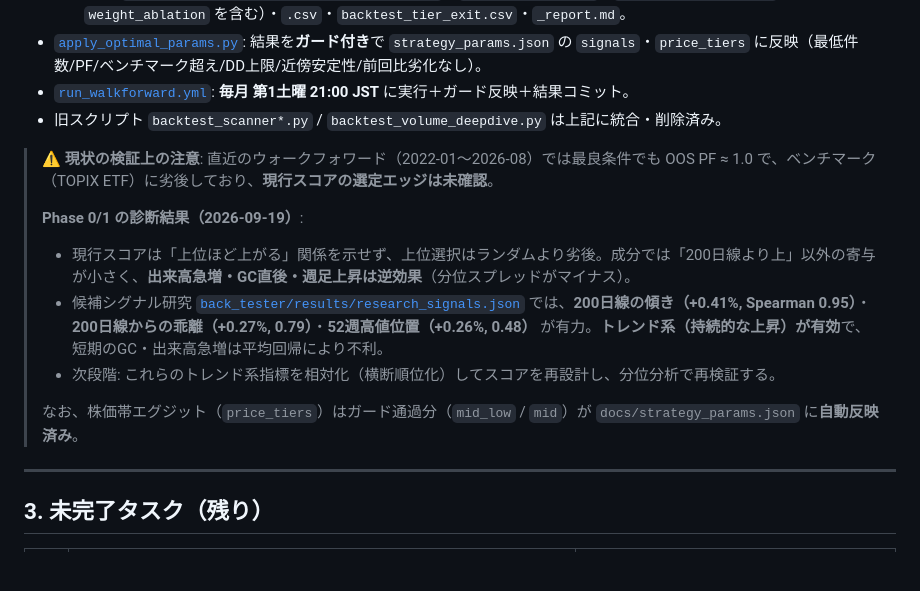
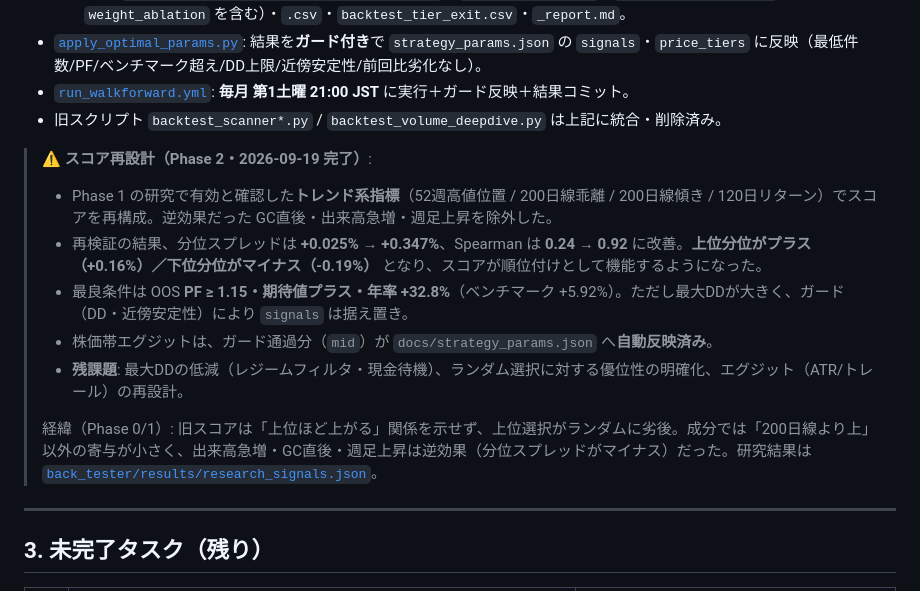
Before and after one commit to mrkm3845-web/Stock_app, a Markdown page: PROJECT_STATUS.md, the part around the change. Drawn GitHub-style; blank space fills up the shorter version.

```diff
--- a/PROJECT_STATUS.md
+++ b/PROJECT_STATUS.md
@@ -50,14 +50,14 @@
 - [`run_walkforward.yml`](../back_tester/.github/workflows/run_walkforward.yml): **毎月 第1土曜 21:00 JST** に実行＋ガード反映＋結果コミット。
 - 旧スクリプト `backtest_scanner*.py` / `backtest_volume_deepdive.py` は上記に統合・削除済み。
 
-> ⚠️ **現状の検証上の注意**: 直近のウォークフォワード（2022-01〜2026-08）では最良条件でも OOS PF ≈ 1.0 で、ベンチマーク（TOPIX ETF）に劣後しており、**現行スコアの選定エッジは未確認**。
+> ⚠️ **スコア再設計（Phase 2・2026-09-19 完了）**:
+> - Phase 1 の研究で有効と確認した**トレンド系指標**（52週高値位置 / 200日線乖離 / 200日線傾き / 120日リターン）でスコアを再構成。逆効果だった GC直後・出来高急増・週足上昇を除外した。
+> - 再検証の結果、分位スプレッドは **+0.025% → +0.347%**、Spearman は **0.24 → 0.92** に改善。**上位分位がプラス（+0.16%）／下位分位がマイナス（-0.19%）** となり、スコアが順位付けとして機能するようになった。
+> - 最良条件は OOS **PF ≥ 1.15・期待値プラス・年率 +32.8%**（ベンチマーク +5.92%）。ただし最大DDが大きく、ガード（DD・近傍安定性）により `signals` は据え置き。
+> - 株価帯エグジットは、ガード通過分（`mid`）が `docs/strategy_params.json` へ**自動反映済み**。
+> - **残課題**: 最大DDの低減（レジームフィルタ・現金待機）、ランダム選択に対する優位性の明確化、エグジット（ATR/トレール）の再設計。
 >
-> **Phase 0/1 の診断結果（2026-09-19）**:
-> - 現行スコアは「上位ほど上がる」関係を示せず、上位選択はランダムより劣後。成分では「200日線より上」以外の寄与が小さく、**出来高急増・GC直後・週足上昇は逆効果**（分位スプレッドがマイナス）。
-> - 候補シグナル研究 [`back_tester/results/research_signals.json`](back_tester/results/research_signals.json) では、**200日線の傾き（+0.41%, Spearman 0.95）**・**200日線からの乖離（+0.27%, 0.79）**・**52週高値位置（+0.26%, 0.48）** が有力。**トレンド系（持続的な上昇）が有効**で、短期のGC・出来高急増は平均回帰により不利。
-> - 次段階: これらのトレンド系指標を相対化（横断順位化）してスコアを再設計し、分位分析で再検証する。
->
-> なお、株価帯エグジット（`price_tiers`）はガード通過分（`mid_low` / `mid`）が `docs/strategy_params.json` に**自動反映済み**。
+> 経緯（Phase 0/1）: 旧スコアは「上位ほど上がる」関係を示せず、上位選択がランダムに劣後。成分では「200日線より上」以外の寄与が小さく、出来高急増・GC直後・週足上昇は逆効果（分位スプレッドがマイナス）だった。研究結果は [`back_tester/results/research_signals.json`](back_tester/results/research_signals.json)。
 
 ---
 
```
Also changed, not shown: back_tester/README.md (+1 -1 lines).
